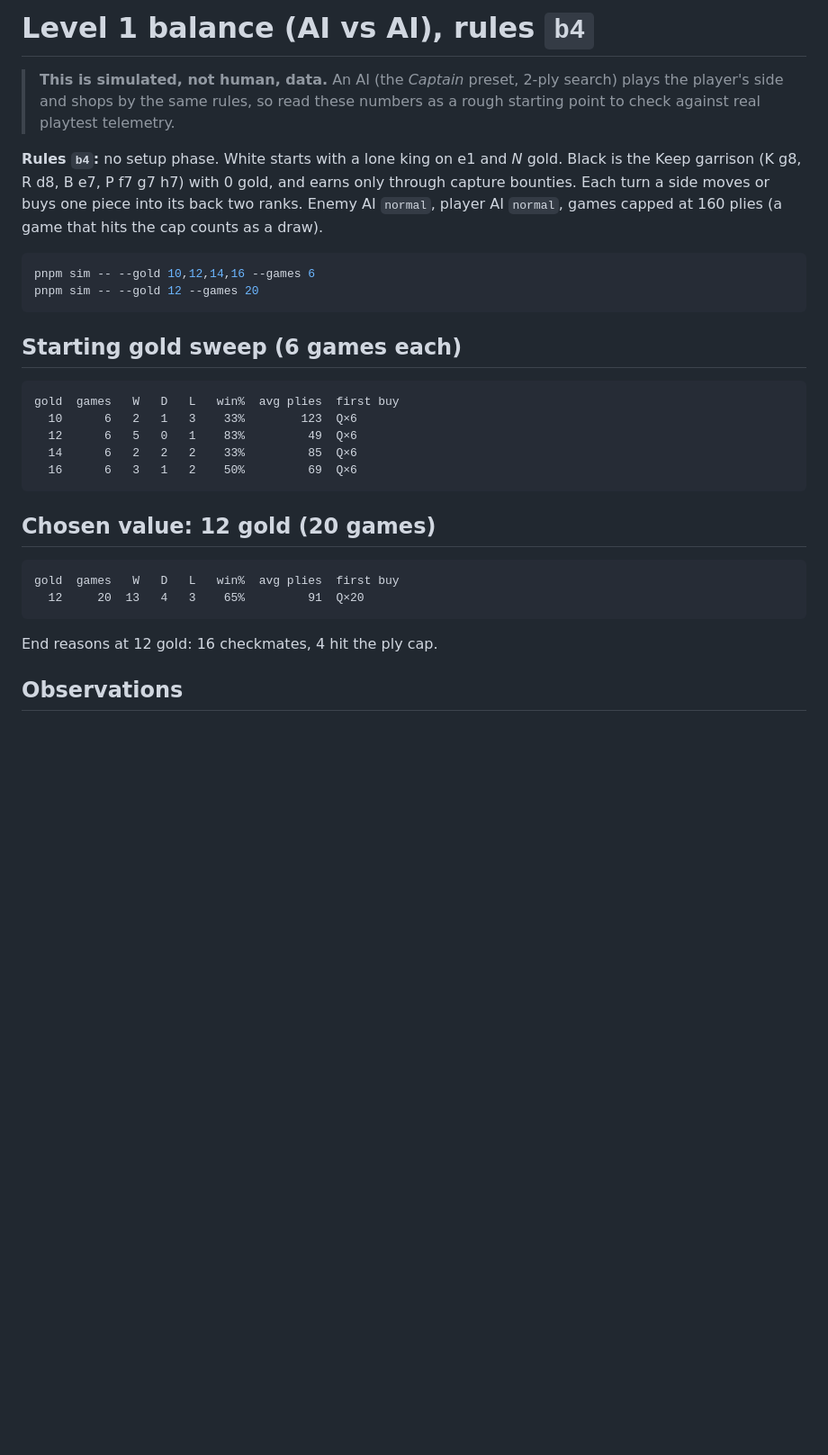
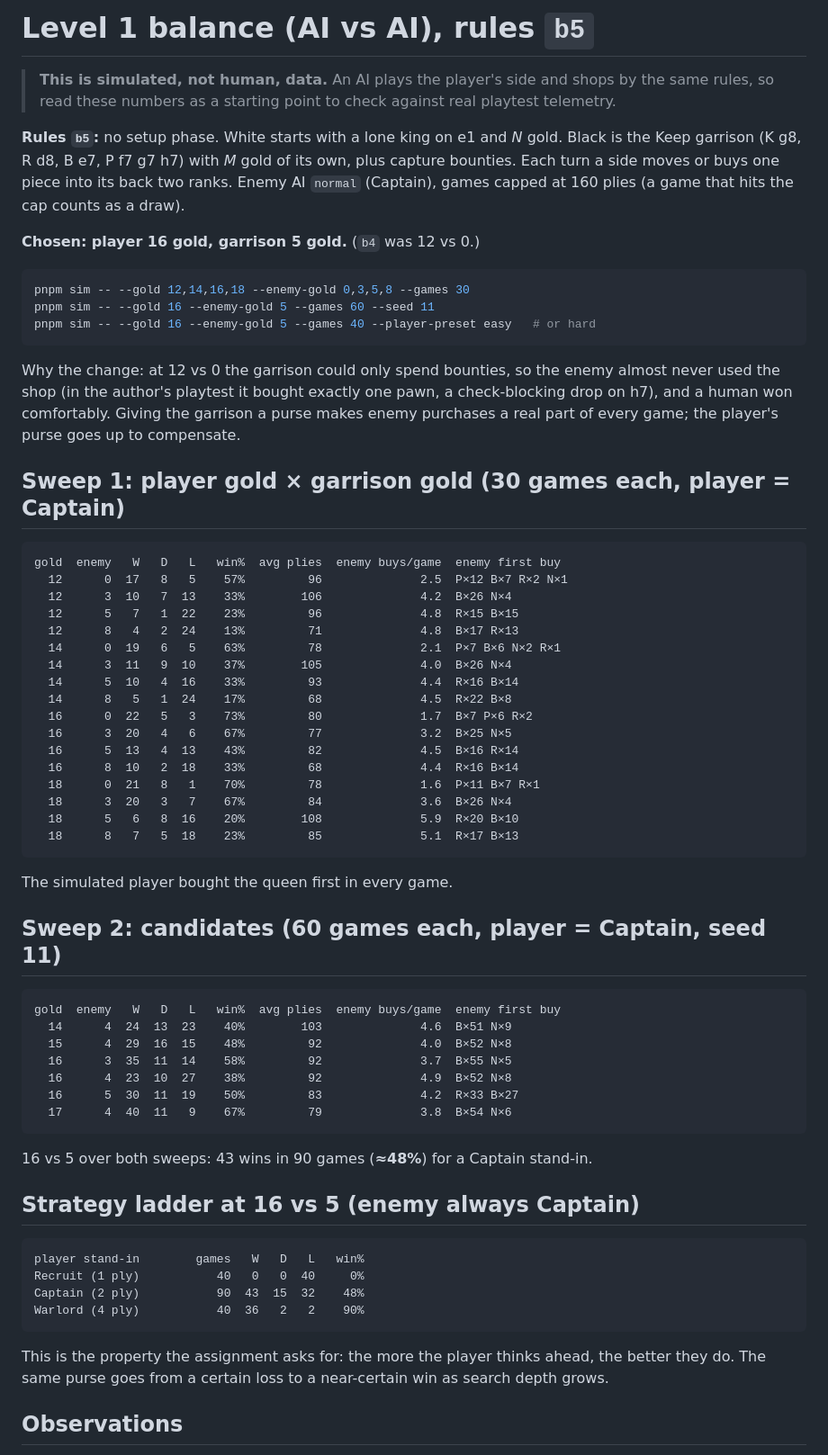
Before and after one commit to game-design-projects/week3, a Markdown page: docs/balance-sim.md, the part around one of its changes. Shown at 90% size. GitHub-like rendering; blank space fills up the shorter version.

````diff
--- a/docs/balance-sim.md
+++ b/docs/balance-sim.md
@@ -1,32 +1,67 @@
-# Level 1 balance (AI vs AI), rules `b4`
+# Level 1 balance (AI vs AI), rules `b5`
 
-> **This is simulated, not human, data.** An AI (the *Captain* preset, 2-ply search) plays the player's side and shops by the same rules, so read these numbers as a rough starting point to check against real playtest telemetry.
+> **This is simulated, not human, data.** An AI plays the player's side and shops by the same rules, so read these numbers as a starting point to check against real playtest telemetry.
 
-**Rules `b4`:** no setup phase. White starts with a lone king on e1 and *N* gold. Black is the Keep garrison (K g8, R d8, B e7, P f7 g7 h7) with 0 gold, and earns only through capture bounties. Each turn a side moves or buys one piece into its back two ranks. Enemy AI `normal`, player AI `normal`, games capped at 160 plies (a game that hits the cap counts as a draw).
+**Rules `b5`:** no setup phase. White starts with a lone king on e1 and *N* gold. Black is the Keep garrison (K g8, R d8, B e7, P f7 g7 h7) with *M* gold of its own, plus capture bounties. Each turn a side moves or buys one piece into its back two ranks. Enemy AI `normal` (Captain), games capped at 160 plies (a game that hits the cap counts as a draw).
+
+**Chosen: player 16 gold, garrison 5 gold.** (`b4` was 12 vs 0.)
 
 ```bash
-pnpm sim -- --gold 10,12,14,16 --games 6
-pnpm sim -- --gold 12 --games 20
+pnpm sim -- --gold 12,14,16,18 --enemy-gold 0,3,5,8 --games 30
+pnpm sim -- --gold 16 --enemy-gold 5 --games 60 --seed 11
+pnpm sim -- --gold 16 --enemy-gold 5 --games 40 --player-preset easy   # or hard
 ```
 
-## Starting gold sweep (6 games each)
+Why the change: at 12 vs 0 the garrison could only spend bounties, so the enemy almost never used the shop (in the author's playtest it bought exactly one pawn, a check-blocking drop on h7), and a human won comfortably. Giving the garrison a purse makes enemy purchases a real part of every game; the player's purse goes up to compensate.
+
+## Sweep 1: player gold × garrison gold (30 games each, player = Captain)
 
 ```
-gold  games   W   D   L   win%  avg plies  first buy
-  10      6   2   1   3    33%        123  Q×6
-  12      6   5   0   1    83%         49  Q×6
-  14      6   2   2   2    33%         85  Q×6
-  16      6   3   1   2    50%         69  Q×6
+gold  enemy   W   D   L   win%  avg plies  enemy buys/game  enemy first buy
+  12      0  17   8   5    57%         96              2.5  P×12 B×7 R×2 N×1
+  12      3  10   7  13    33%        106              4.2  B×26 N×4
+  12      5   7   1  22    23%         96              4.8  R×15 B×15
+  12      8   4   2  24    13%         71              4.8  B×17 R×13
+  14      0  19   6   5    63%         78              2.1  P×7 B×6 N×2 R×1
+  14      3  11   9  10    37%        105              4.0  B×26 N×4
+  14      5  10   4  16    33%         93              4.4  R×16 B×14
+  14      8   5   1  24    17%         68              4.5  R×22 B×8
+  16      0  22   5   3    73%         80              1.7  B×7 P×6 R×2
+  16      3  20   4   6    67%         77              3.2  B×25 N×5
+  16      5  13   4  13    43%         82              4.5  B×16 R×14
+  16      8  10   2  18    33%         68              4.4  R×16 B×14
+  18      0  21   8   1    70%         78              1.6  P×11 B×7 R×1
+  18      3  20   3   7    67%         84              3.6  B×26 N×4
+  18      5   6   8  16    20%        108              5.9  R×20 B×10
+  18      8   7   5  18    23%         85              5.1  R×17 B×13
 ```
 
-## Chosen value: 12 gold (20 games)
+The simulated player bought the queen first in every game.
+
+## Sweep 2: candidates (60 games each, player = Captain, seed 11)
 
 ```
-gold  games   W   D   L   win%  avg plies  first buy
-  12     20  13   4   3    65%         91  Q×20
+gold  enemy   W   D   L   win%  avg plies  enemy buys/game  enemy first buy
+  14      4  24  13  23    40%        103              4.6  B×51 N×9
+  15      4  29  16  15    48%         92              4.0  B×52 N×8
+  16      3  35  11  14    58%         92              3.7  B×55 N×5
+  16      4  23  10  27    38%         92              4.9  B×52 N×8
+  16      5  30  11  19    50%         83              4.2  R×33 B×27
+  17      4  40  11   9    67%         79              3.8  B×54 N×6
 ```
 
-End reasons at 12 gold: 16 checkmates, 4 hit the ply cap.
+16 vs 5 over both sweeps: 43 wins in 90 games (**≈48%**) for a Captain stand-in.
+
+## Strategy ladder at 16 vs 5 (enemy always Captain)
+
+```
+player stand-in        games   W   D   L   win%
+Recruit (1 ply)           40   0   0  40     0%
+Captain (2 ply)           90  43  15  32    48%
+Warlord (4 ply)           40  36   2   2    90%
+```
+
+This is the property the assignment asks for: the more the player thinks ahead, the better they do. The same purse goes from a certain loss to a near-certain win as search depth grows.
 
 ## Observations
 
````
Also changed, not shown: other parts of docs/balance-sim.md (+5 -4 lines), CHANGELOG.md (+10 -0 lines), README.md (+5 -5 lines), docs/screenshot.png, 8 other files.
